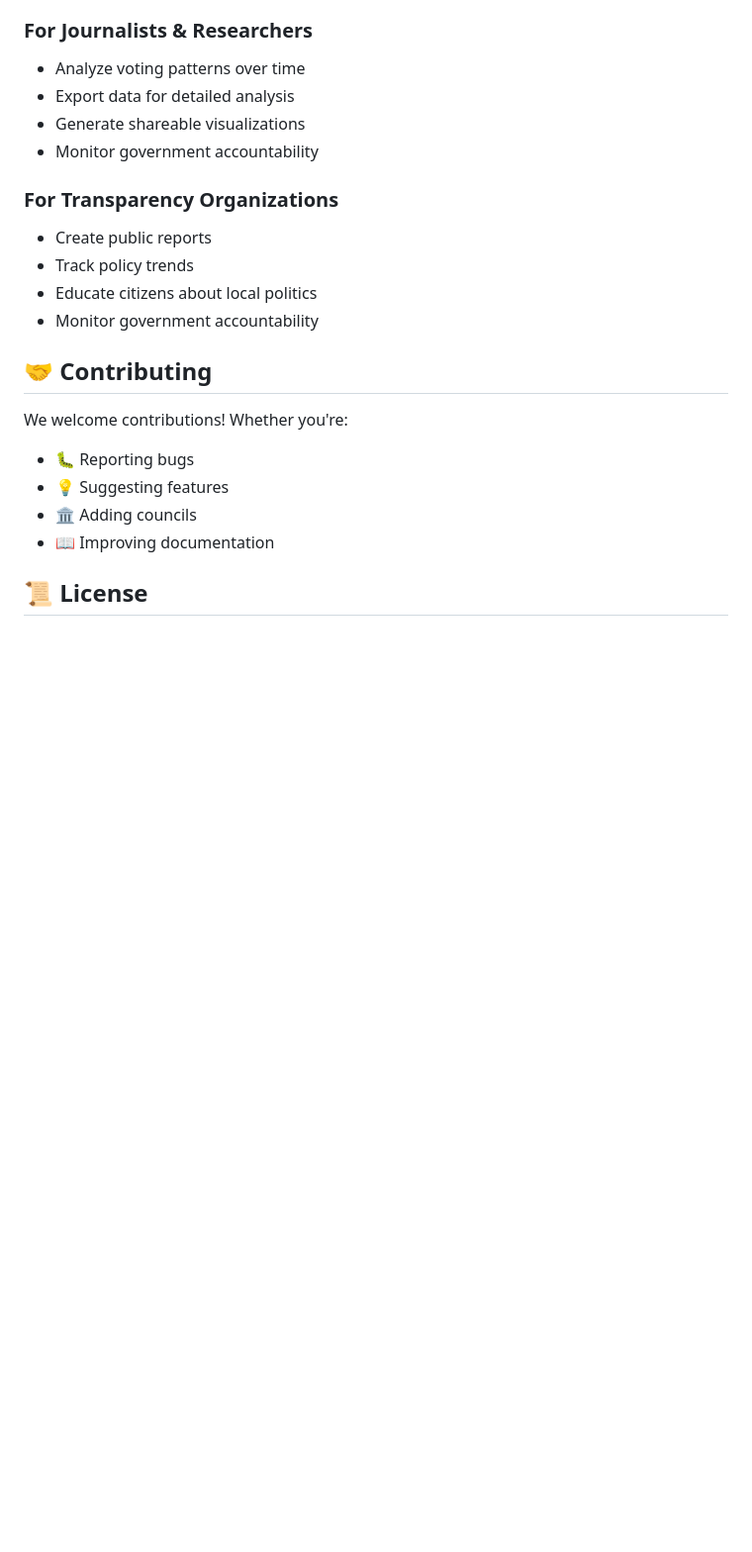
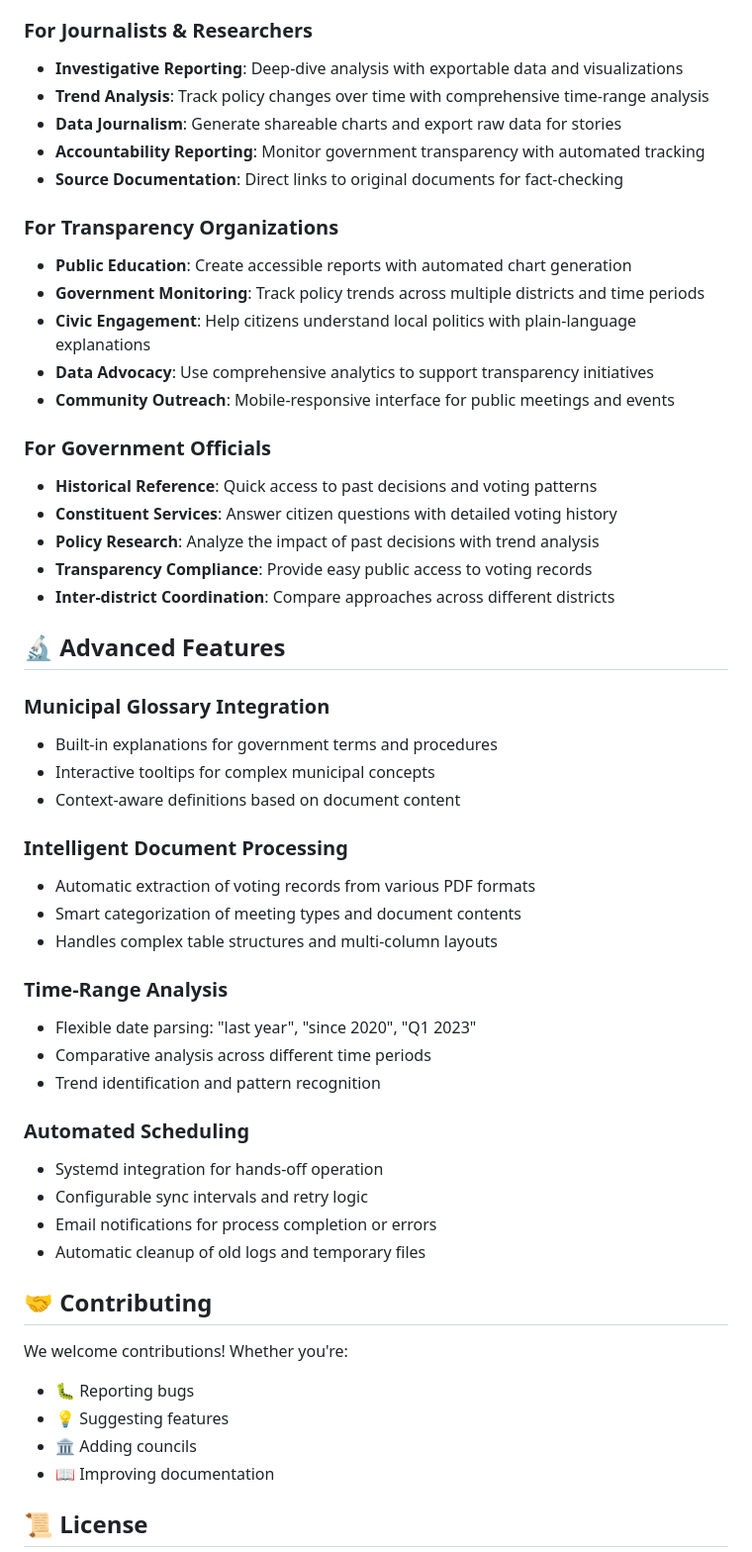
Before and after one commit to johnsirmon/clearcouncil, a Markdown page: README.md, the part around one of its changes. Shown at 99% size. Rendered like a GitHub page; blank space fills up the shorter version.

```diff
--- a/README.md
+++ b/README.md
@@ -269,15 +302,47 @@ python clearcouncil.py list-councils
 
 ### For Journalists & Researchers
-- Analyze voting patterns over time
-- Export data for detailed analysis
-- Generate shareable visualizations
-- Monitor government accountability
+- **Investigative Reporting**: Deep-dive analysis with exportable data and visualizations
+- **Trend Analysis**: Track policy changes over time with comprehensive time-range analysis
+- **Data Journalism**: Generate shareable charts and export raw data for stories
+- **Accountability Reporting**: Monitor government transparency with automated tracking
+- **Source Documentation**: Direct links to original documents for fact-checking
 
 ### For Transparency Organizations
-- Create public reports
-- Track policy trends
-- Educate citizens about local politics
-- Monitor government accountability
+- **Public Education**: Create accessible reports with automated chart generation
+- **Government Monitoring**: Track policy trends across multiple districts and time periods
+- **Civic Engagement**: Help citizens understand local politics with plain-language explanations
+- **Data Advocacy**: Use comprehensive analytics to support transparency initiatives
+- **Community Outreach**: Mobile-responsive interface for public meetings and events
+
+### For Government Officials
+- **Historical Reference**: Quick access to past decisions and voting patterns
+- **Constituent Services**: Answer citizen questions with detailed voting history
+- **Policy Research**: Analyze the impact of past decisions with trend analysis
+- **Transparency Compliance**: Provide easy public access to voting records
+- **Inter-district Coordination**: Compare approaches across different districts
+
+## 🔬 Advanced Features
+
+### Municipal Glossary Integration
+- Built-in explanations for government terms and procedures
+- Interactive tooltips for complex municipal concepts
+- Context-aware definitions based on document content
+
+### Intelligent Document Processing
+- Automatic extraction of voting records from various PDF formats
+- Smart categorization of meeting types and document contents
+- Handles complex table structures and multi-column layouts
+
+### Time-Range Analysis
+- Flexible date parsing: "last year", "since 2020", "Q1 2023"
+- Comparative analysis across different time periods
+- Trend identification and pattern recognition
+
+### Automated Scheduling
+- Systemd integration for hands-off operation
+- Configurable sync intervals and retry logic
+- Email notifications for process completion or errors
+- Automatic cleanup of old logs and temporary files
 
 ## 🤝 Contributing
 
```
Also changed, not shown: other parts of README.md (+43 -10 lines).
